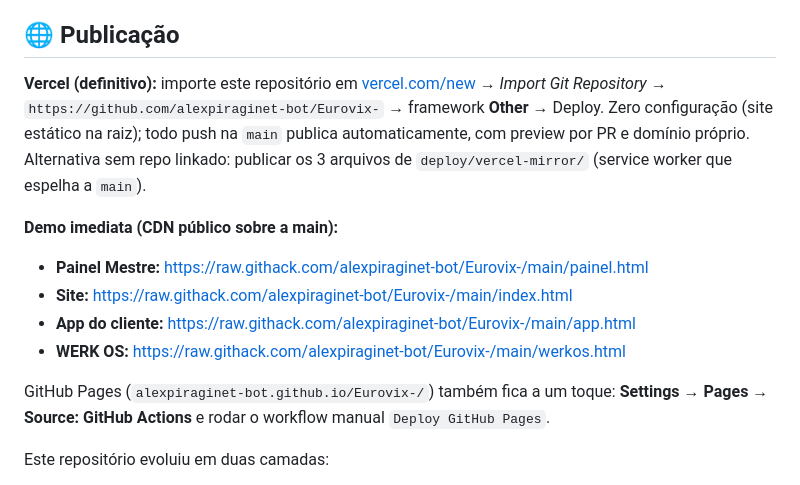
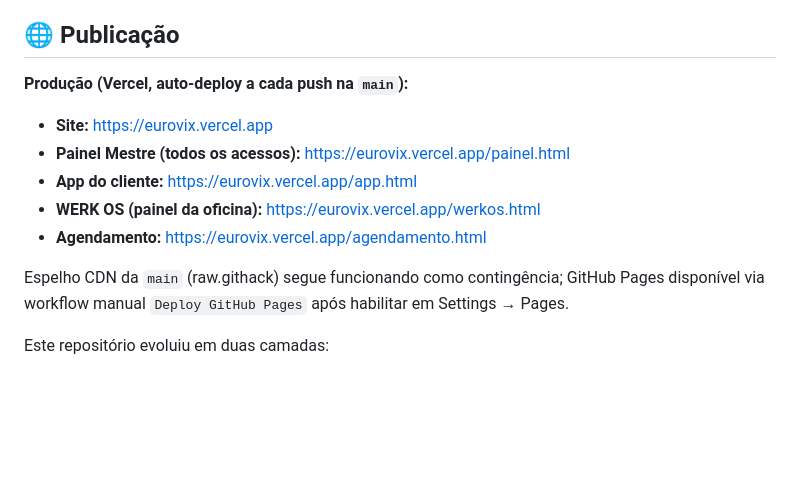
Before and after one commit to alexpiraginet-bot/Eurovix-, a Markdown page: README.md, the part around the change. GitHub-like rendering; blank space fills up the shorter version.

Commit message:
README: links de produção em eurovix.vercel.app
Co-Authored-By: Claude Fable 5 <noreply@anthropic.com>
Claude-Session: https://claude.ai/code/session_01NPaneaBek9JgXDVRLEYaEZ

```diff
--- a/README.md
+++ b/README.md
@@ -4,15 +4,14 @@
 
 ## 🌐 Publicação
 
-**Vercel (definitivo):** importe este repositório em [vercel.com/new](https://vercel.com/new) → *Import Git Repository* → `https://github.com/alexpiraginet-bot/Eurovix-` → framework **Other** → Deploy. Zero configuração (site estático na raiz); todo push na `main` publica automaticamente, com preview por PR e domínio próprio. Alternativa sem repo linkado: publicar os 3 arquivos de `deploy/vercel-mirror/` (service worker que espelha a `main`).
+**Produção (Vercel, auto-deploy a cada push na `main`):**
+- **Site:** https://eurovix.vercel.app
+- **Painel Mestre (todos os acessos):** https://eurovix.vercel.app/painel.html
+- **App do cliente:** https://eurovix.vercel.app/app.html
+- **WERK OS (painel da oficina):** https://eurovix.vercel.app/werkos.html
+- **Agendamento:** https://eurovix.vercel.app/agendamento.html
 
-**Demo imediata (CDN público sobre a main):**
-- **Painel Mestre:** https://raw.githack.com/alexpiraginet-bot/Eurovix-/main/painel.html
-- **Site:** https://raw.githack.com/alexpiraginet-bot/Eurovix-/main/index.html
-- **App do cliente:** https://raw.githack.com/alexpiraginet-bot/Eurovix-/main/app.html
-- **WERK OS:** https://raw.githack.com/alexpiraginet-bot/Eurovix-/main/werkos.html
-
-GitHub Pages (`alexpiraginet-bot.github.io/Eurovix-/`) também fica a um toque: **Settings → Pages → Source: GitHub Actions** e rodar o workflow manual `Deploy GitHub Pages`.
+Espelho CDN da `main` (raw.githack) segue funcionando como contingência; GitHub Pages disponível via workflow manual `Deploy GitHub Pages` após habilitar em Settings → Pages.
 
 Este repositório evoluiu em duas camadas:
 
```
